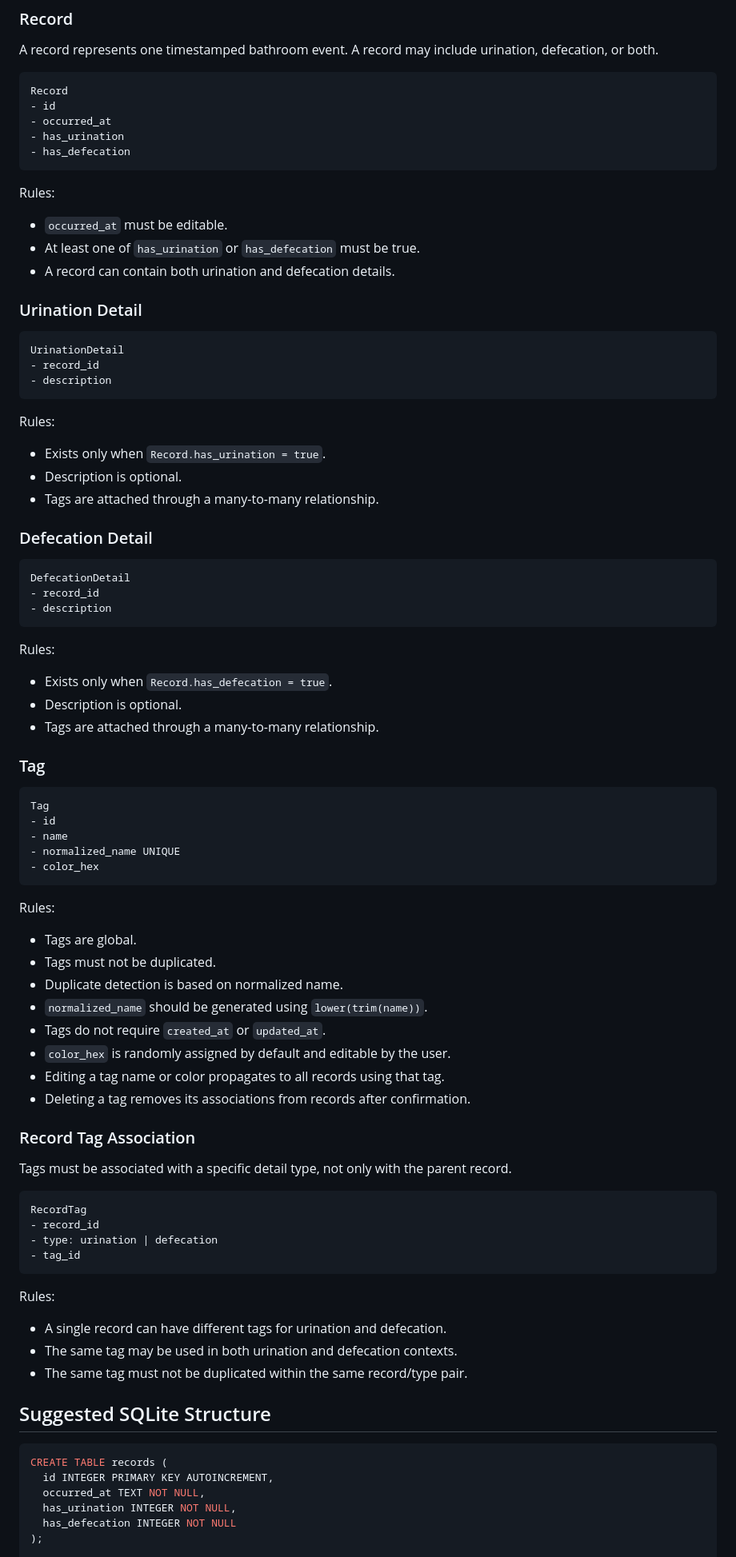
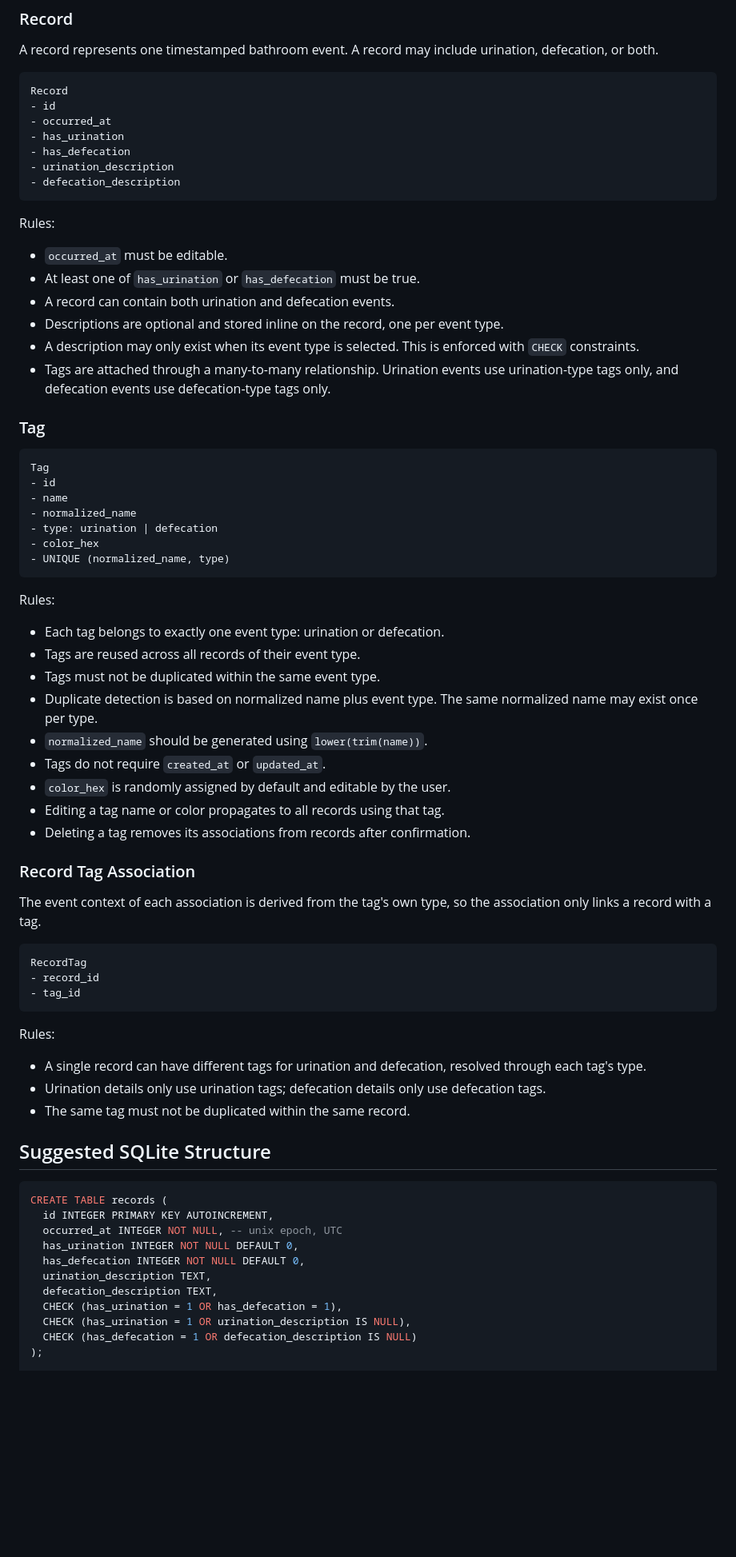
Before and after one commit to Javi801/peepoop-log, a Markdown page: ARCHITECTURE.md, the part around one of its changes. Shown at 80% size. Drawn GitHub-style; blank space fills up the shorter version.

````diff
--- a/ARCHITECTURE.md
+++ b/ARCHITECTURE.md
@@ -43,41 +43,18 @@ Record
 - occurred_at
 - has_urination
 - has_defecation
+- urination_description
+- defecation_description
 ```
 
 Rules:
 
 * `occurred_at` must be editable.
 * At least one of `has_urination` or `has_defecation` must be true.
-* A record can contain both urination and defecation details.
-
-### Urination Detail
-
-```text
-UrinationDetail
-- record_id
-- description
-```
-
-Rules:
-
-* Exists only when `Record.has_urination = true`.
-* Description is optional.
-* Tags are attached through a many-to-many relationship.
-
-### Defecation Detail
-
-```text
-DefecationDetail
-- record_id
-- description
-```
-
-Rules:
-
-* Exists only when `Record.has_defecation = true`.
-* Description is optional.
-* Tags are attached through a many-to-many relationship.
+* A record can contain both urination and defecation events.
+* Descriptions are optional and stored inline on the record, one per event type.
+* A description may only exist when its event type is selected. This is enforced with `CHECK` constraints.
+* Tags are attached through a many-to-many relationship. Urination events use urination-type tags only, and defecation events use defecation-type tags only.
 
 ### Tag
 
@@ -85,15 +62,18 @@ Rules:
 Tag
 - id
 - name
-- normalized_name UNIQUE
+- normalized_name
+- type: urination | defecation
 - color_hex
+- UNIQUE (normalized_name, type)
 ```
 
 Rules:
 
-* Tags are global.
-* Tags must not be duplicated.
-* Duplicate detection is based on normalized name.
+* Each tag belongs to exactly one event type: urination or defecation.
+* Tags are reused across all records of their event type.
+* Tags must not be duplicated within the same event type.
+* Duplicate detection is based on normalized name plus event type. The same normalized name may exist once per type.
 * `normalized_name` should be generated using `lower(trim(name))`.
 * Tags do not require `created_at` or `updated_at`.
 * `color_hex` is randomly assigned by default and editable by the user.
@@ -102,28 +82,32 @@ Rules:
 
 ### Record Tag Association
 
-Tags must be associated with a specific detail type, not only with the parent record.
+The event context of each association is derived from the tag's own type, so the association only links a record with a tag.
 
 ```text
 RecordTag
 - record_id
-- type: urination | defecation
 - tag_id
 ```
 
 Rules:
 
-* A single record can have different tags for urination and defecation.
-* The same tag may be used in both urination and defecation contexts.
-* The same tag must not be duplicated within the same record/type pair.
+* A single record can have different tags for urination and defecation, resolved through each tag's type.
+* Urination details only use urination tags; defecation details only use defecation tags.
+* The same tag must not be duplicated within the same record.
 
 ## Suggested SQLite Structure
 
 ```sql
 CREATE TABLE records (
   id INTEGER PRIMARY KEY AUTOINCREMENT,
-  occurred_at TEXT NOT NULL,
-  has_urination INTEGER NOT NULL,
-  has_defecation INTEGER NOT NULL
+  occurred_at INTEGER NOT NULL, -- unix epoch, UTC
+  has_urination INTEGER NOT NULL DEFAULT 0,
+  has_defecation INTEGER NOT NULL DEFAULT 0,
+  urination_description TEXT,
+  defecation_description TEXT,
+  CHECK (has_urination = 1 OR has_defecation = 1),
+  CHECK (has_urination = 1 OR urination_description IS NULL),
+  CHECK (has_defecation = 1 OR defecation_description IS NULL)
 );
 
````
Also changed, not shown: other parts of ARCHITECTURE.md (+12 -17 lines), README.md (+2 -2 lines), REQUIREMENTS.md (+14 -6 lines).
